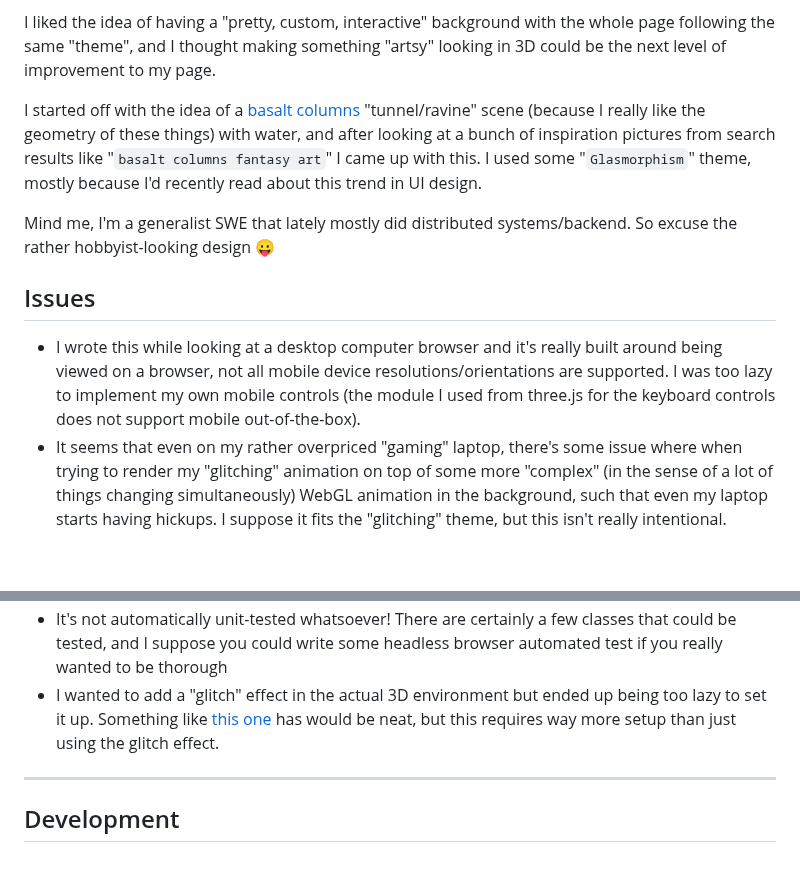
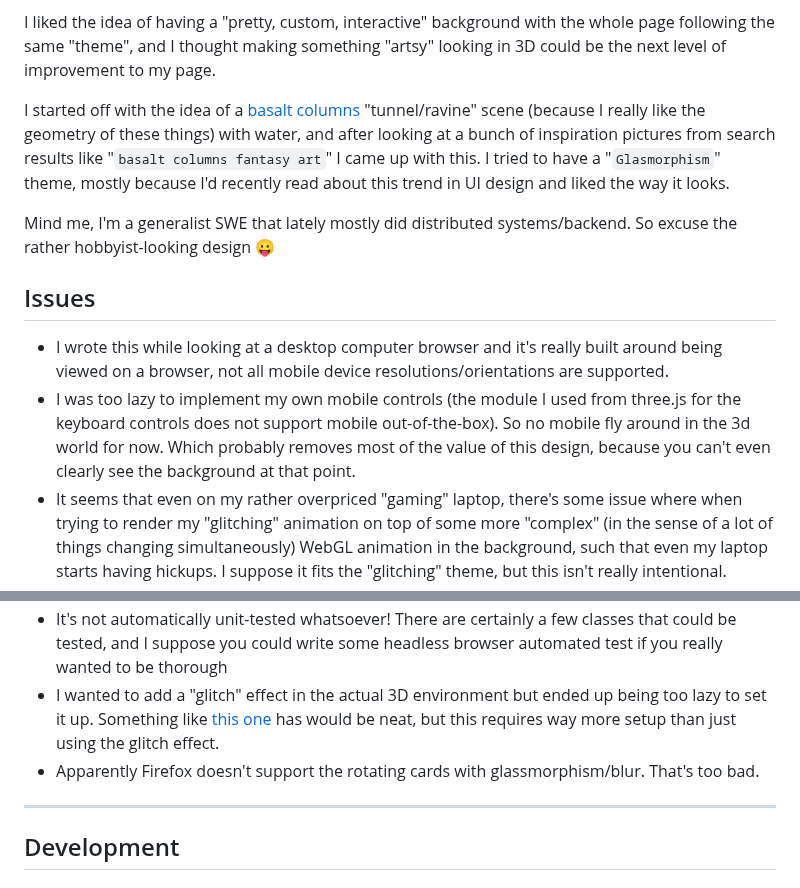
Before and after one commit to parawanderer/personalsite2025, a Markdown page: README.md, 2 parts joined by grey strips. Rendered like a GitHub page; blank space fills up the shorter version.

Commit message:
Fixes to readme desc

```diff
--- a/README.md
+++ b/README.md
@@ -14,19 +14,21 @@ This time I decided to mess around with [WebGL](https://developer.mozilla.org/en
 
 I liked the idea of having a "pretty, custom, interactive" background with the whole page following the same "theme", and I thought making something "artsy" looking in 3D could be the next level of improvement to my page.
 
-I started off with the idea of a [basalt columns](https://en.wikipedia.org/wiki/Columnar_jointing) "tunnel/ravine" scene (because I really like the geometry of these things) with water, and after looking at a bunch of inspiration pictures from search results like "`basalt columns fantasy art`" I came up with this. I used some "`Glasmorphism`" theme, mostly because I'd recently read about this trend in UI design.
+I started off with the idea of a [basalt columns](https://en.wikipedia.org/wiki/Columnar_jointing) "tunnel/ravine" scene (because I really like the geometry of these things) with water, and after looking at a bunch of inspiration pictures from search results like "`basalt columns fantasy art`" I came up with this. I tried to have a "`Glasmorphism`" theme, mostly because I'd recently read about this trend in UI design and liked the way it looks.
 
 Mind me, I'm a generalist SWE that lately mostly did distributed systems/backend. So excuse the rather hobbyist-looking design 😛
 
 
 ## Issues
 
-- I wrote this while looking at a desktop computer browser and it's really built around being viewed on a browser, not all mobile device resolutions/orientations are supported. I was too lazy to implement my own mobile controls (the module I used from three.js for the keyboard controls does not support mobile out-of-the-box).
+- I wrote this while looking at a desktop computer browser and it's really built around being viewed on a browser, not all mobile device resolutions/orientations are supported.
+- I was too lazy to implement my own mobile controls (the module I used from three.js for the keyboard controls does not support mobile out-of-the-box). So no mobile fly around in the 3d world for now. Which probably removes most of the value of this design, because you can't even clearly see the background at that point.
 - It seems that even on my rather overpriced "gaming" laptop, there's some issue where when trying to render my "glitching" animation on top of some more "complex" (in the sense of a lot of things changing simultaneously) WebGL animation in the background, such that even my laptop starts having hickups. I suppose it fits the "glitching" theme, but this isn't really intentional.
 - It's not as optimised as it could be. More stuff (particularly time-bound position updates for e.g. the particles) could be moved into the shaders
 - Honestly no idea if this will run on the average visitor's computer lol. For me it was hitting 230 FPS relatively consistently, but YMMV
 - It's not automatically unit-tested whatsoever! There are certainly a few classes that could be tested, and I suppose you could write some headless browser automated test if you really wanted to be thorough
 - I wanted to add a "glitch" effect in the actual 3D environment but ended up being too lazy to set it up. Something like [this one](https://domenicobrz.github.io/webgl/projects/experiment1/) has would be neat, but this requires way more setup than just using the glitch effect.
+- Apparently Firefox doesn't support the rotating cards with glassmorphism/blur. That's too bad.
 
 -----------
 ## Development
```
